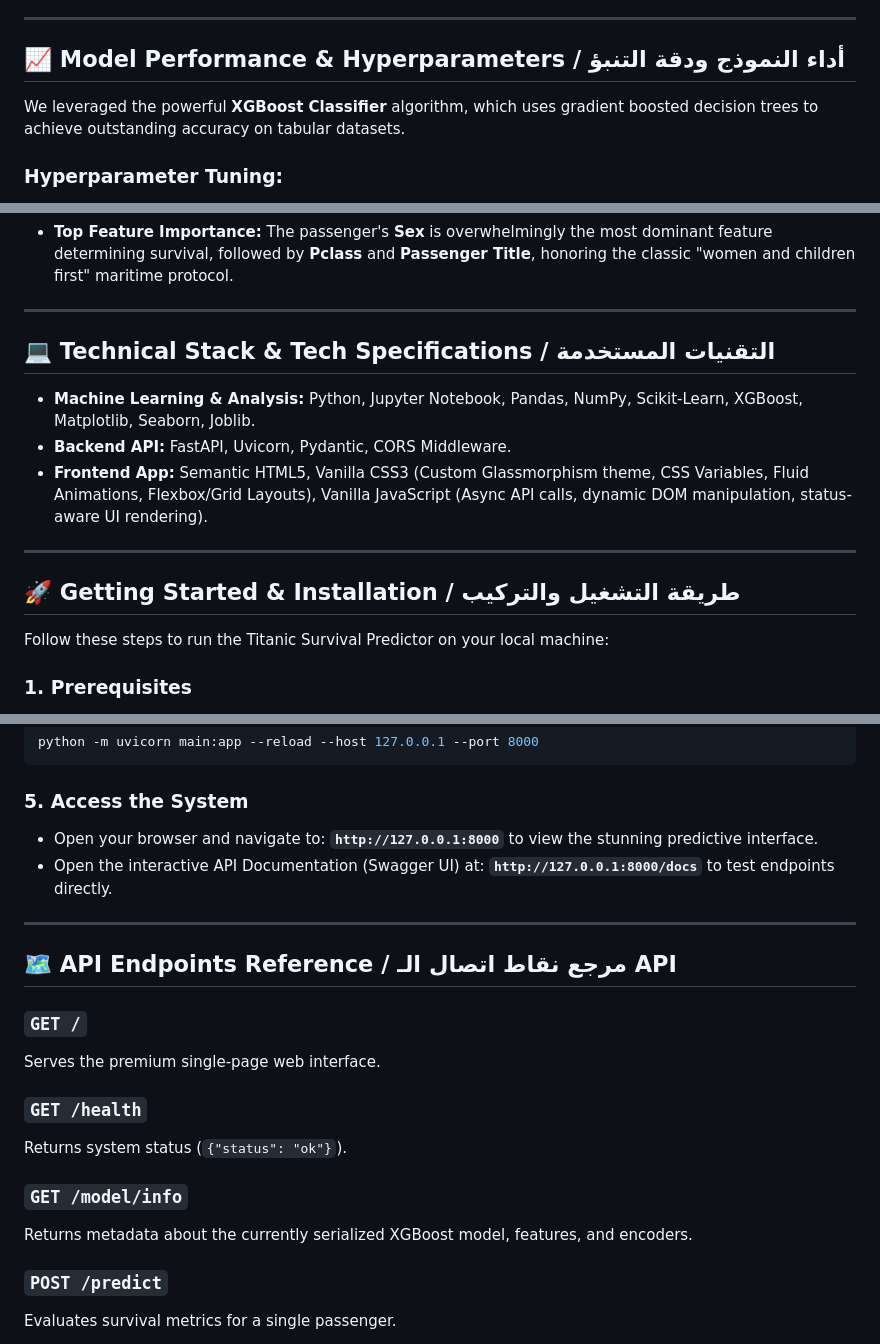
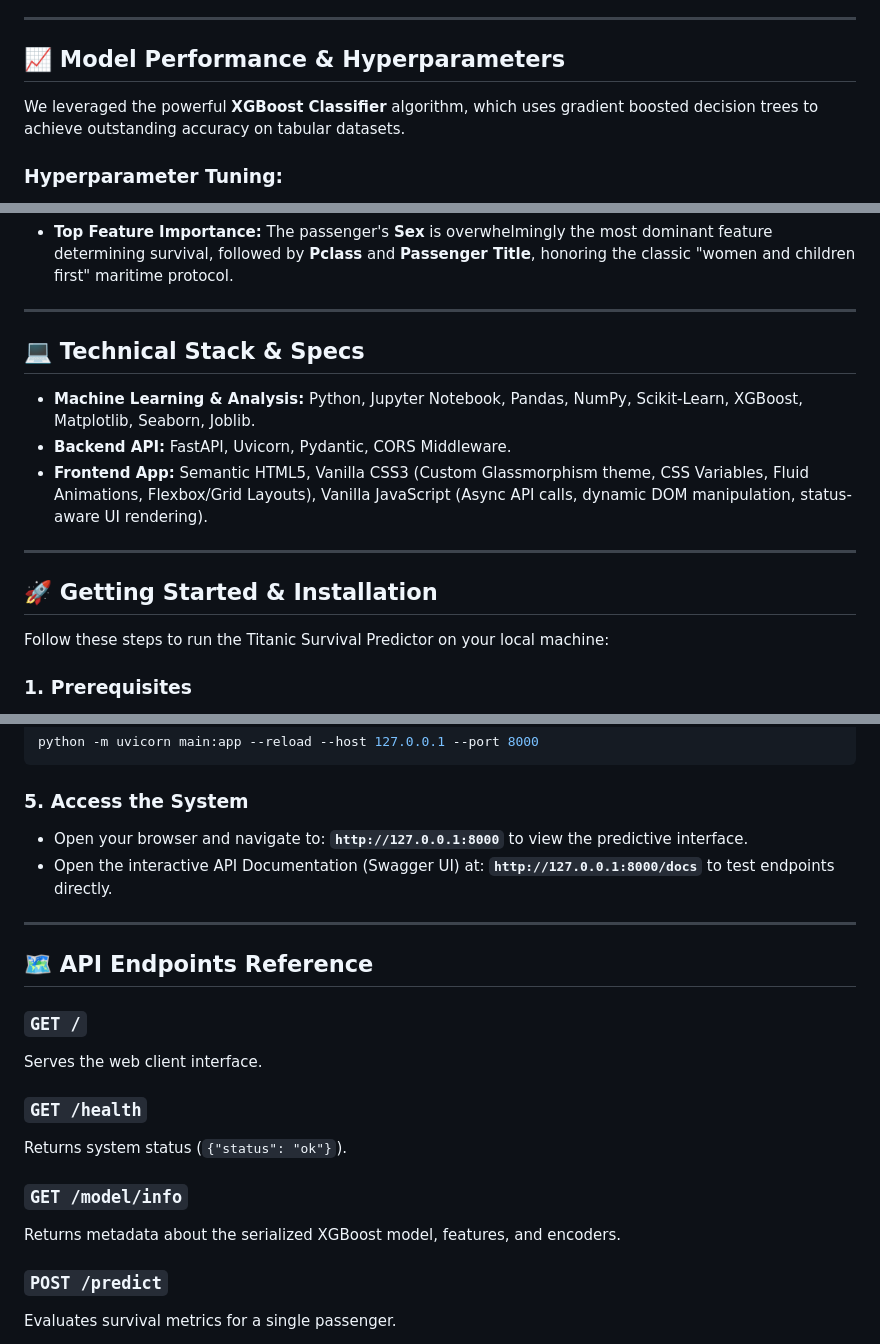
Before and after one commit to Saged00/Titanic_Dataset, a Markdown page: README.md, 3 parts joined by grey strips. Drawn GitHub-style.

````diff
--- a/README.md
+++ b/README.md
@@ -57,7 +53,7 @@ Advanced feature engineering was performed in the notebook to extract highly pre
 
 ---
 
-## 📈 Model Performance & Hyperparameters / أداء النموذج ودقة التنبؤ
+## 📈 Model Performance & Hyperparameters
 
 We leveraged the powerful **XGBoost Classifier** algorithm, which uses gradient boosted decision trees to achieve outstanding accuracy on tabular datasets.
 
@@ -94,7 +90,7 @@ weighted avg       0.83      0.83      0.83       179
 
 ---
 
-## 💻 Technical Stack & Tech Specifications / التقنيات المستخدمة
+## 💻 Technical Stack & Specs
 
 - **Machine Learning & Analysis:** Python, Jupyter Notebook, Pandas, NumPy, Scikit-Learn, XGBoost, Matplotlib, Seaborn, Joblib.
 - **Backend API:** FastAPI, Uvicorn, Pydantic, CORS Middleware.
@@ -102,7 +98,7 @@ weighted avg       0.83      0.83      0.83       179
 
 ---
 
-## 🚀 Getting Started & Installation / طريقة التشغيل والتركيب
+## 🚀 Getting Started & Installation
 
 Follow these steps to run the Titanic Survival Predictor on your local machine:
 
@@ -135,21 +131,21 @@ python -m uvicorn main:app --reload --host 127.0.0.1 --port 8000
 ```
 
 ### 5. Access the System
-- Open your browser and navigate to: **`http://127.0.0.1:8000`** to view the stunning predictive interface.
+- Open your browser and navigate to: **`http://127.0.0.1:8000`** to view the predictive interface.
 - Open the interactive API Documentation (Swagger UI) at: **`http://127.0.0.1:8000/docs`** to test endpoints directly.
 
 ---
 
-## 🗺️ API Endpoints Reference / مرجع نقاط اتصال الـ API
+## 🗺️ API Endpoints Reference
 
 ### `GET /`
-Serves the premium single-page web interface.
+Serves the web client interface.
 
 ### `GET /health`
 Returns system status (`{"status": "ok"}`).
 
 ### `GET /model/info`
-Returns metadata about the currently serialized XGBoost model, features, and encoders.
+Returns metadata about the serialized XGBoost model, features, and encoders.
 
 ### `POST /predict`
 Evaluates survival metrics for a single passenger.
````
Also changed, not shown: other parts of README.md (+15 -21 lines).
